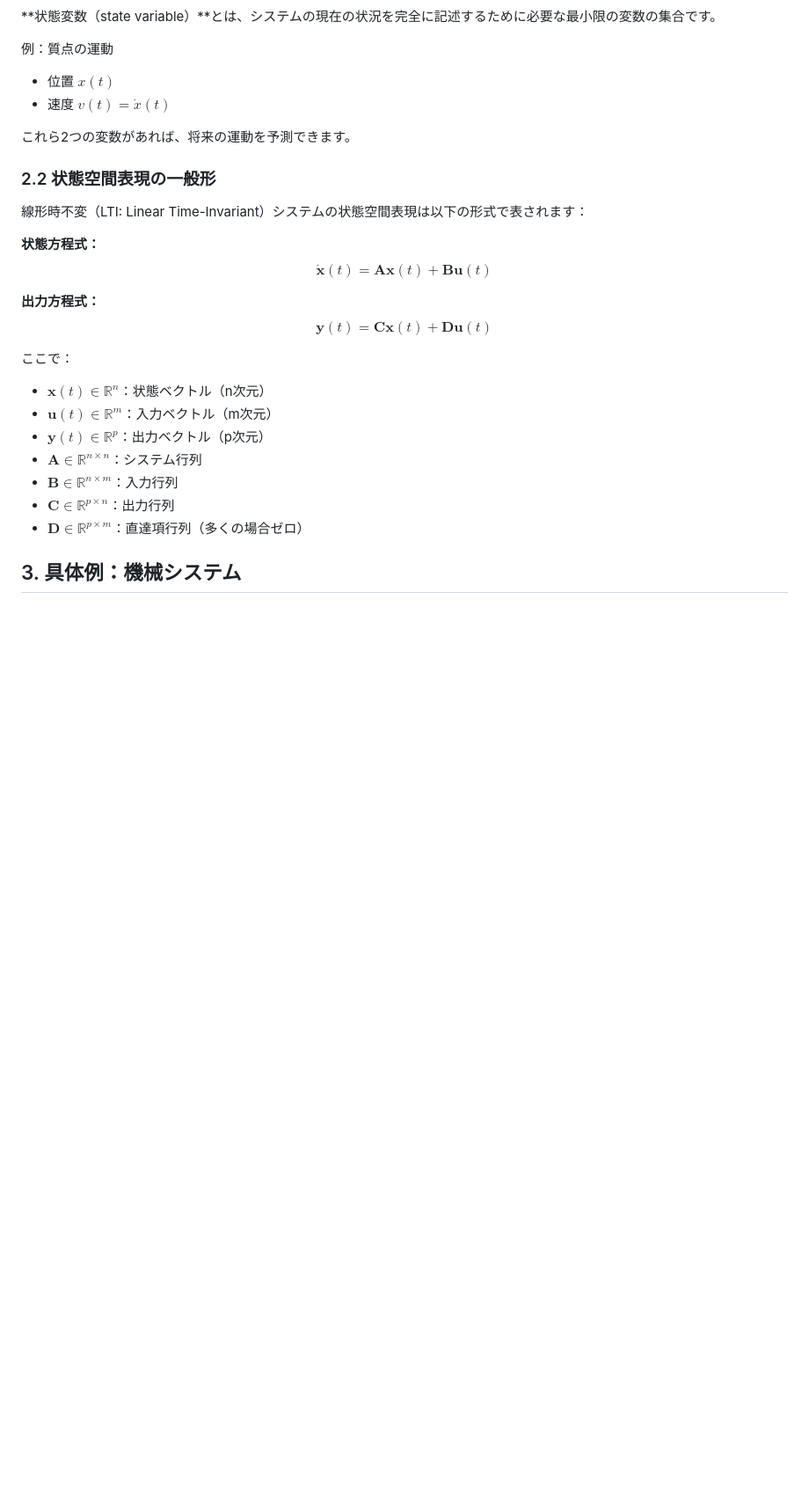
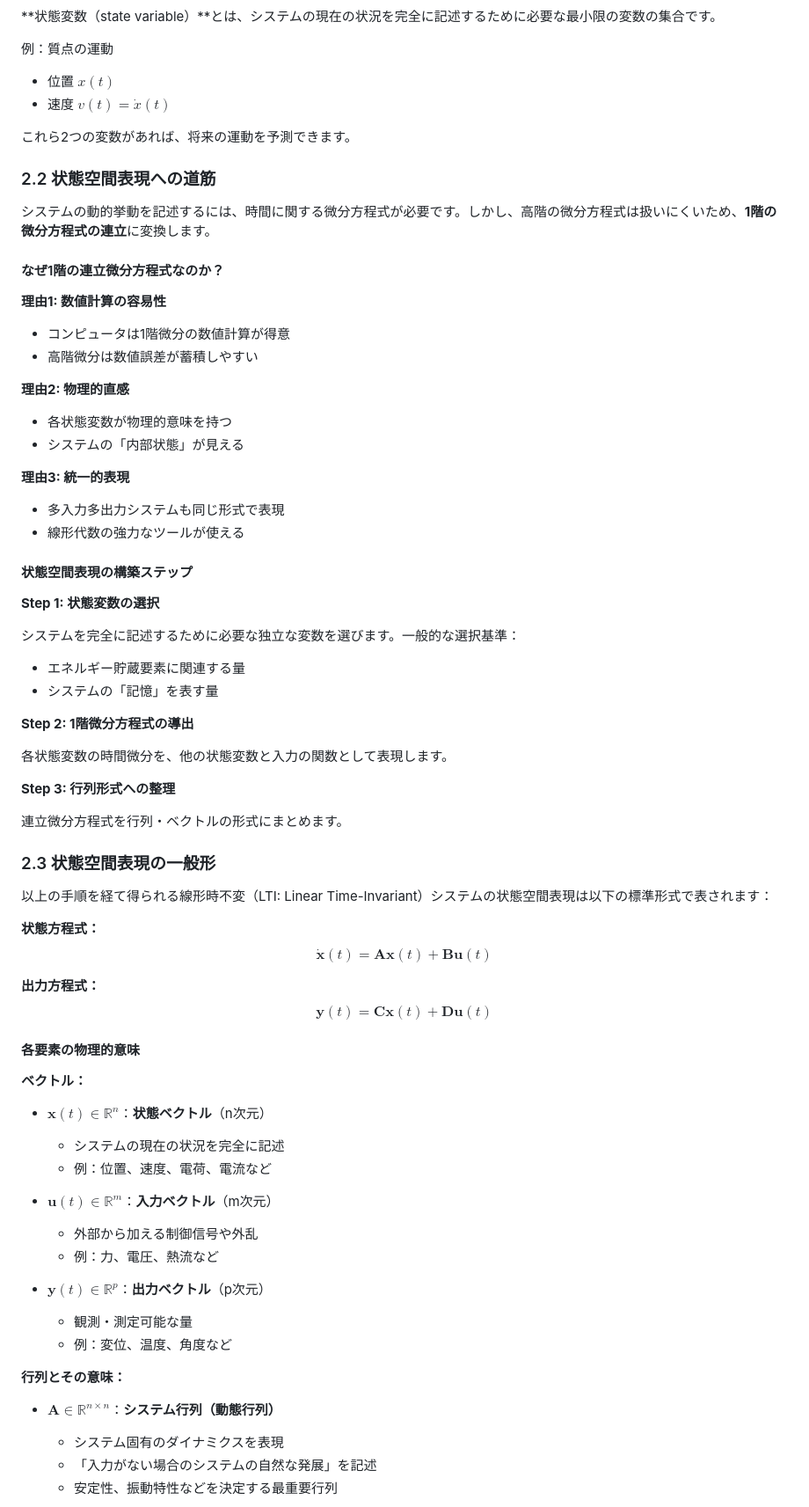
Before and after one commit to lutelute/control_course_genspark, a Markdown page: markdown/第01回_システムの状態空間表現.md, the part around one of its changes. Shown at 88% size. Drawn GitHub-style; blank space fills up the shorter version.

```diff
--- a/markdown/第01回_システムの状態空間表現.md
+++ b/markdown/第01回_システムの状態空間表現.md
@@ -29,9 +29,43 @@
 
 これら2つの変数があれば、将来の運動を予測できます。
 
-### 2.2 状態空間表現の一般形
+### 2.2 状態空間表現への道筋
 
-線形時不変（LTI: Linear Time-Invariant）システムの状態空間表現は以下の形式で表されます：
+システムの動的挙動を記述するには、時間に関する微分方程式が必要です。しかし、高階の微分方程式は扱いにくいため、**1階の微分方程式の連立**に変換します。
+
+#### なぜ1階の連立微分方程式なのか？
+
+**理由1: 数値計算の容易性**
+- コンピュータは1階微分の数値計算が得意
+- 高階微分は数値誤差が蓄積しやすい
+
+**理由2: 物理的直感**
+- 各状態変数が物理的意味を持つ
+- システムの「内部状態」が見える
+
+**理由3: 統一的表現**
+- 多入力多出力システムも同じ形式で表現
+- 線形代数の強力なツールが使える
+
+#### 状態空間表現の構築ステップ
+
+**Step 1: 状態変数の選択**
+
+システムを完全に記述するために必要な独立な変数を選びます。一般的な選択基準：
+- エネルギー貯蔵要素に関連する量
+- システムの「記憶」を表す量
+
+**Step 2: 1階微分方程式の導出**
+
+各状態変数の時間微分を、他の状態変数と入力の関数として表現します。
+
+**Step 3: 行列形式への整理**
+
+連立微分方程式を行列・ベクトルの形式にまとめます。
+
+### 2.3 状態空間表現の一般形
+
+以上の手順を経て得られる線形時不変（LTI: Linear Time-Invariant）システムの状態空間表現は以下の標準形式で表されます：
 
 **状態方程式：**
 $$\dot{\mathbf{x}}(t) = \mathbf{A}\mathbf{x}(t) + \mathbf{B}\mathbf{u}(t)$$
@@ -39,13 +73,24 @@ $$\dot{\mathbf{x}}(t) = \mathbf{A}\mathbf{x}(t) + \mathbf{B}\mathbf{u}(t)$$
 **出力方程式：**
 $$\mathbf{y}(t) = \mathbf{C}\mathbf{x}(t) + \mathbf{D}\mathbf{u}(t)$$
 
-ここで：
-- $\mathbf{x}(t) \in \mathbb{R}^n$：状態ベクトル（n次元）
-- $\mathbf{u}(t) \in \mathbb{R}^m$：入力ベクトル（m次元）
-- $\mathbf{y}(t) \in \mathbb{R}^p$：出力ベクトル（p次元）
-- $\mathbf{A} \in \mathbb{R}^{n \times n}$：システム行列
-- $\mathbf{B} \in \mathbb{R}^{n \times m}$：入力行列
-- $\mathbf{C} \in \mathbb{R}^{p \times n}$：出力行列
-- $\mathbf{D} \in \mathbb{R}^{p \times m}$：直達項行列（多くの場合ゼロ）
+#### 各要素の物理的意味
 
-## 3. 具体例：機械システム
+**ベクトル：**
+- $\mathbf{x}(t) \in \mathbb{R}^n$：**状態ベクトル**（n次元）
+  - システムの現在の状況を完全に記述
+  - 例：位置、速度、電荷、電流など
+
+- $\mathbf{u}(t) \in \mathbb{R}^m$：**入力ベクトル**（m次元）
+  - 外部から加える制御信号や外乱
+  - 例：力、電圧、熱流など
+
+- $\mathbf{y}(t) \in \mathbb{R}^p$：**出力ベクトル**（p次元）
+  - 観測・測定可能な量
+  - 例：変位、温度、角度など
+
+**行列とその意味：**
+- $\mathbf{A} \in \mathbb{R}^{n \times n}$：**システム行列（動態行列）**
+  - システム固有のダイナミクスを表現
+  - 「入力がない場合のシステムの自然な発展」を記述
+  - 安定性、振動特性などを決定する最重要行列
+
```
Also changed, not shown: other parts of markdown/第01回_システムの状態空間表現.md (+84 -10 lines).
